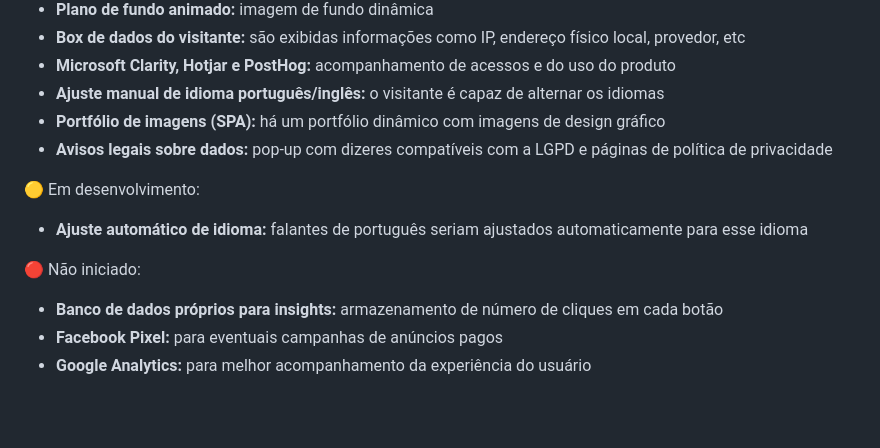
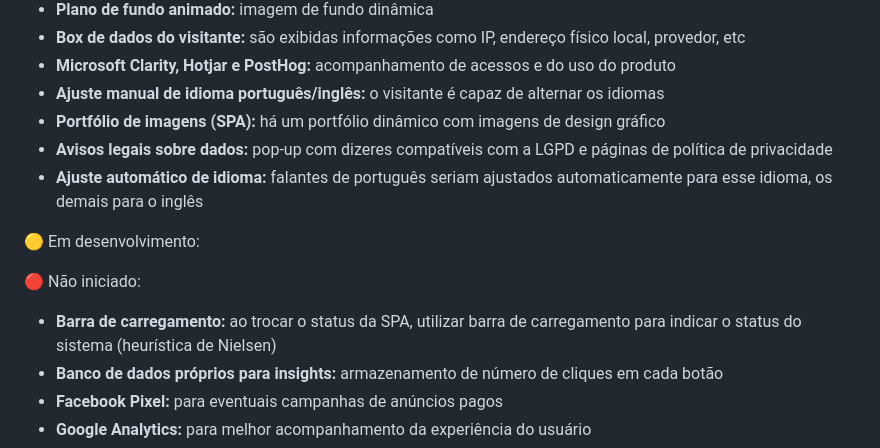
Before and after one commit to jgpandolfi/Hub-de-links, a Markdown page: README.md, the part around the change. Drawn GitHub-style; blank space fills up the shorter version.

Commit message:
README.md atualizado com novo status do ajuste automático de idioma e barra de carregamento adicionada a fila de Não iniciado

```diff
--- a/README.md
+++ b/README.md
@@ -62,15 +62,14 @@ Projeto de front-end desenvolvido e utilizado por mim como um hub de links em mi
 <li><b>Ajuste manual de idioma português/inglês:</b> o visitante é capaz de alternar os idiomas</li>
 <li><b>Portfólio de imagens (SPA):</b> há um portfólio dinâmico com imagens de design gráfico</li>
 <li><b>Avisos legais sobre dados:</b> pop-up com dizeres compatíveis com a LGPD e páginas de política de privacidade</li>
+<li><b>Ajuste automático de idioma:</b> falantes de português seriam ajustados automaticamente para esse idioma, os demais para o inglês</li>
 </ul>
 
 <p>🟡 Em desenvolvimento:</p>
-<ul>
-<li><b>Ajuste automático de idioma:</b> falantes de português seriam ajustados automaticamente para esse idioma</li>
-</ul>
 
 <p>🔴 Não iniciado:</p>
 <ul>
+<li><b>Barra de carregamento:</b> ao trocar o status da SPA, utilizar barra de carregamento para indicar o status do sistema (heurística de Nielsen)</li>
 <li><b>Banco de dados próprios para insights:</b> armazenamento de número de cliques em cada botão</li>
 <li><b>Facebook Pixel:</b> para eventuais campanhas de anúncios pagos</li>
 <li><b>Google Analytics:</b> para melhor acompanhamento da experiência do usuário</li>
```
